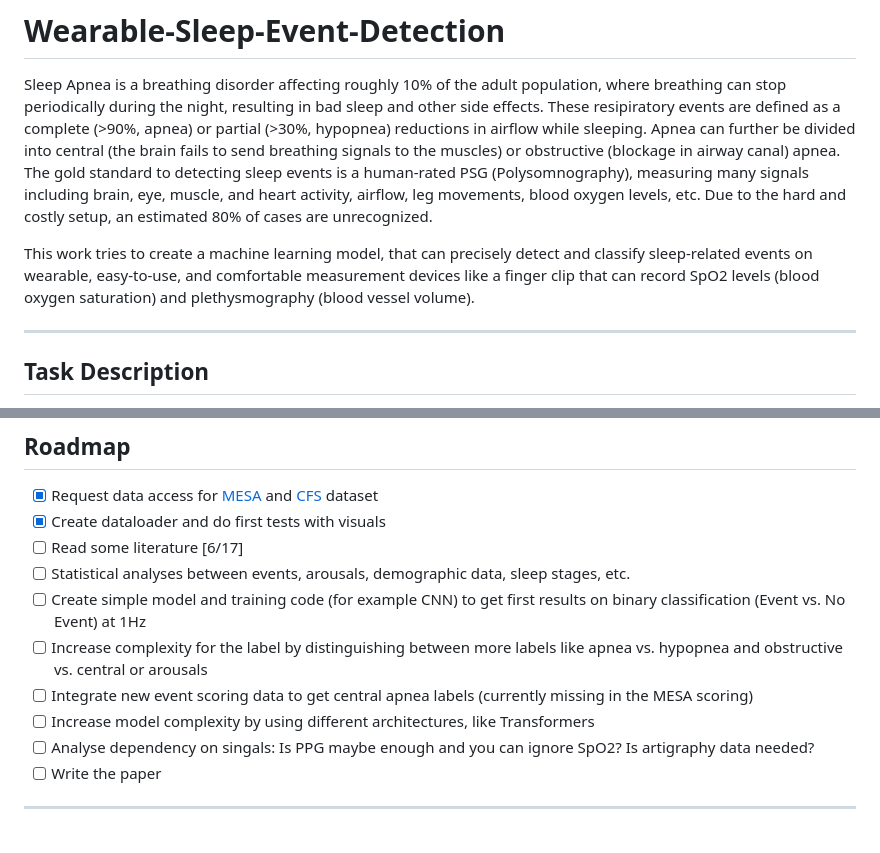
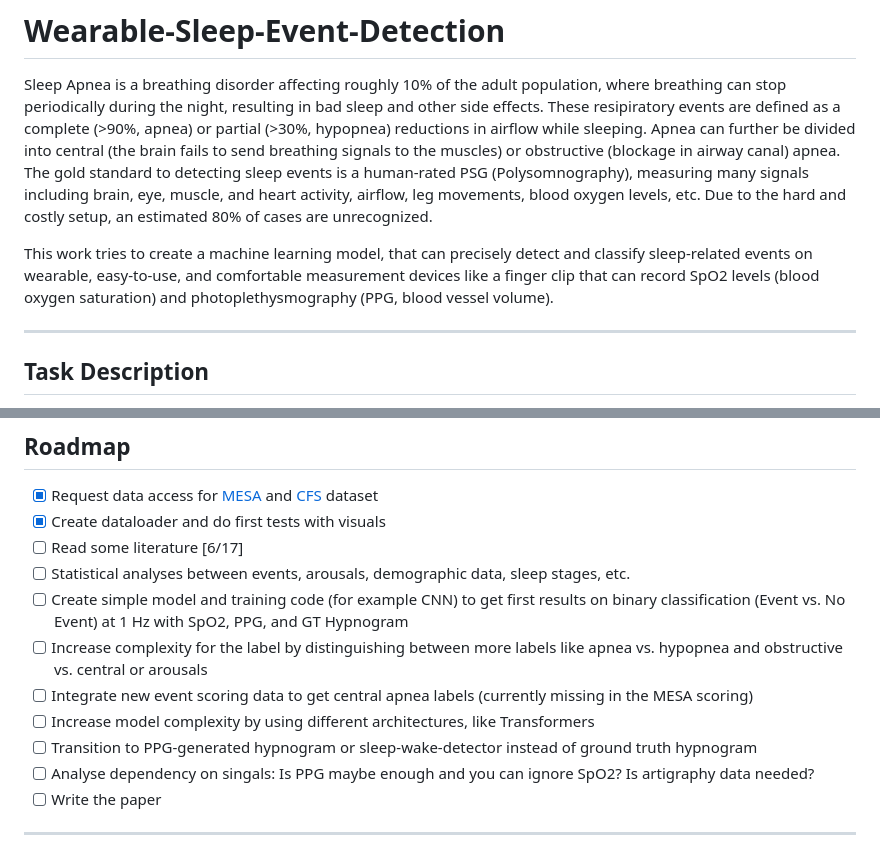
Before and after one commit to JulianBvW/Wearable-Sleep-Event-Detection, a Markdown page: README.md, 2 parts joined by grey strips. Rendered like a GitHub page.

```diff
--- a/README.md
+++ b/README.md
@@ -5,7 +5,7 @@ Apnea can further be divided into central (the brain fails to send breathing sig
 The gold standard to detecting sleep events is a human-rated PSG (Polysomnography), measuring many signals including brain, eye, muscle, and heart activity, airflow, leg movements, blood oxygen levels, etc.
 Due to the hard and costly setup, an estimated 80% of cases are unrecognized.
 
-This work tries to create a machine learning model, that can precisely detect and classify sleep-related events on wearable, easy-to-use, and comfortable measurement devices like a finger clip that can record SpO2 levels (blood oxygen saturation) and plethysmography (blood vessel volume).
+This work tries to create a machine learning model, that can precisely detect and classify sleep-related events on wearable, easy-to-use, and comfortable measurement devices like a finger clip that can record SpO2 levels (blood oxygen saturation) and photoplethysmography (PPG, blood vessel volume).
 
 ---
 
@@ -24,10 +24,11 @@ In contrast with most literature on the topic, where classification is performed
 - [X] Create dataloader and do first tests with visuals
 - [ ] Read some literature [6/17]
 - [ ] Statistical analyses between events, arousals, demographic data, sleep stages, etc.
-- [ ] Create simple model and training code (for example CNN) to get first results on binary classification (Event vs. No Event) at 1Hz
+- [ ] Create simple model and training code (for example CNN) to get first results on binary classification (Event vs. No Event) at 1 Hz with SpO2, PPG, and GT Hypnogram
 - [ ] Increase complexity for the label by distinguishing between more labels like apnea vs. hypopnea and obstructive vs. central or arousals
 - [ ] Integrate new event scoring data to get central apnea labels (currently missing in the MESA scoring)
 - [ ] Increase model complexity by using different architectures, like Transformers
+- [ ] Transition to PPG-generated hypnogram or sleep-wake-detector instead of ground truth hypnogram
 - [ ] Analyse dependency on singals: Is PPG maybe enough and you can ignore SpO2? Is artigraphy data needed?
 - [ ] Write the paper
 
```
